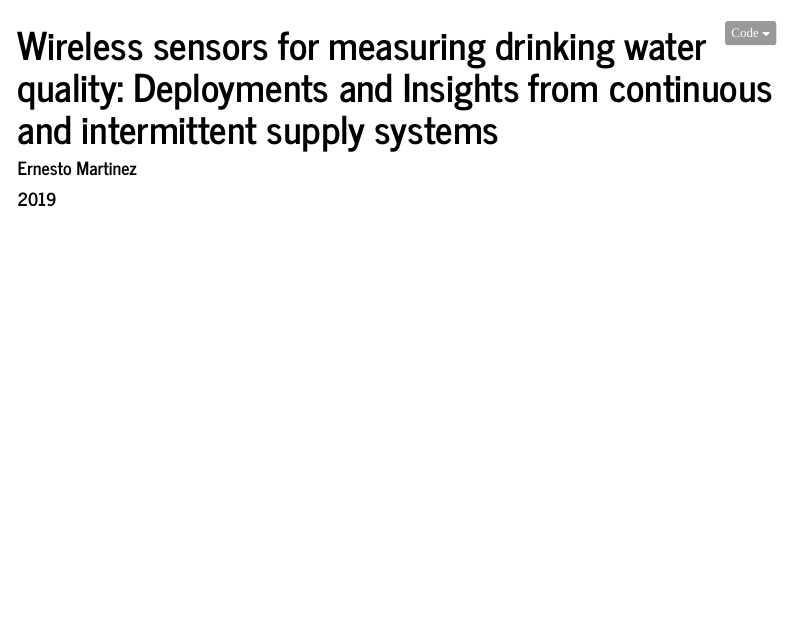
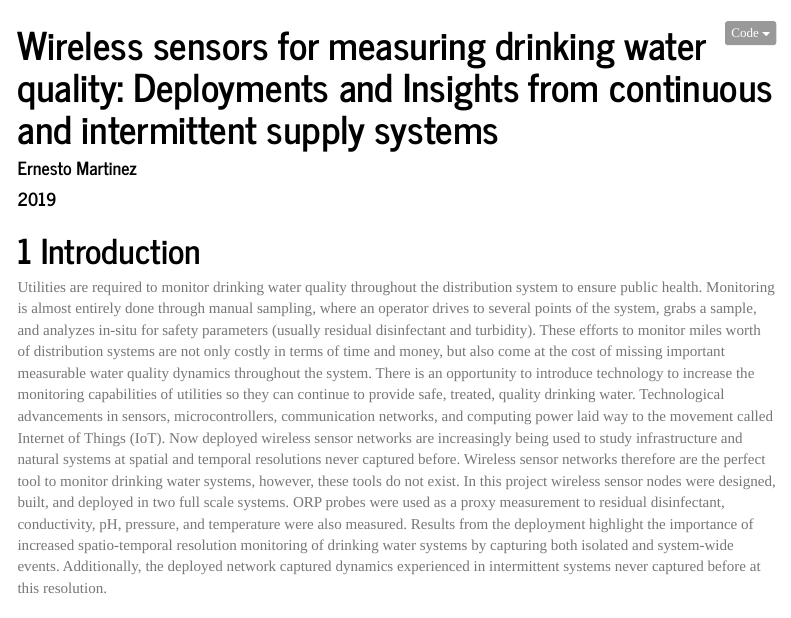
Before and after one commit to emarpaz/emarpaz.github.io, an R Markdown document (Project1.Rmd): the page in a window 1100 px wide, from its top. Rendered offline with R 4.5, knitr and Pandoc, with nearby package versions; some code elsewhere in the file could not run offline; menus at the side of the page are left out.

Commit message:
added intro text

````diff
--- a/Project1.Rmd
+++ b/Project1.Rmd
@@ -58,6 +58,11 @@ if (!is.null(WD)) setwd(WD)
 source("/Users/ernestof/Dropbox (University of Michigan)/from_box/Ernestom Macbook Air/UMICH/Research/My Research/Realtime water systems lab/RStudioCoding/influxtimeseriesfunctions.R")
 #function name is fetchinflux(node_id,parameter,t_start,t_end,tz) and inter_thresh(data,mintime)
 ```
+
+# Introduction
+Utilities are required to monitor drinking water quality throughout the distribution system to ensure public health. Monitoring is almost entirely done through manual sampling, where an operator drives to several points of the system, grabs a sample, and analyzes in-situ for safety parameters (usually residual disinfectant and turbidity). These efforts to monitor miles worth of distribution systems are not only costly in terms of time and money, but also come at the cost of missing important measurable water quality dynamics throughout the system. There is an opportunity to introduce technology to increase the monitoring capabilities of utilities so they can continue to provide safe, treated, quality drinking water.
+Technological advancements in sensors, microcontrollers, communication networks, and computing power laid way to the movement called Internet of Things (IoT). Now deployed wireless sensor networks are increasingly being used to study infrastructure and natural systems at spatial and temporal resolutions never captured before. Wireless sensor networks therefore are the perfect tool to monitor drinking water systems, however, these tools do not exist.
+In this project wireless sensor nodes were designed, built, and deployed in two full scale systems. ORP probes were used as a proxy measurement to residual disinfectant, conductivity, pH, pressure, and temperature were also measured. Results from the deployment highlight the importance of increased spatio-temporal resolution monitoring of drinking water systems by capturing both isolated and system-wide events. Additionally, the deployed network captured dynamics experienced in intermittent systems never captured before at this resolution.
 
 ## Maps
 
````
